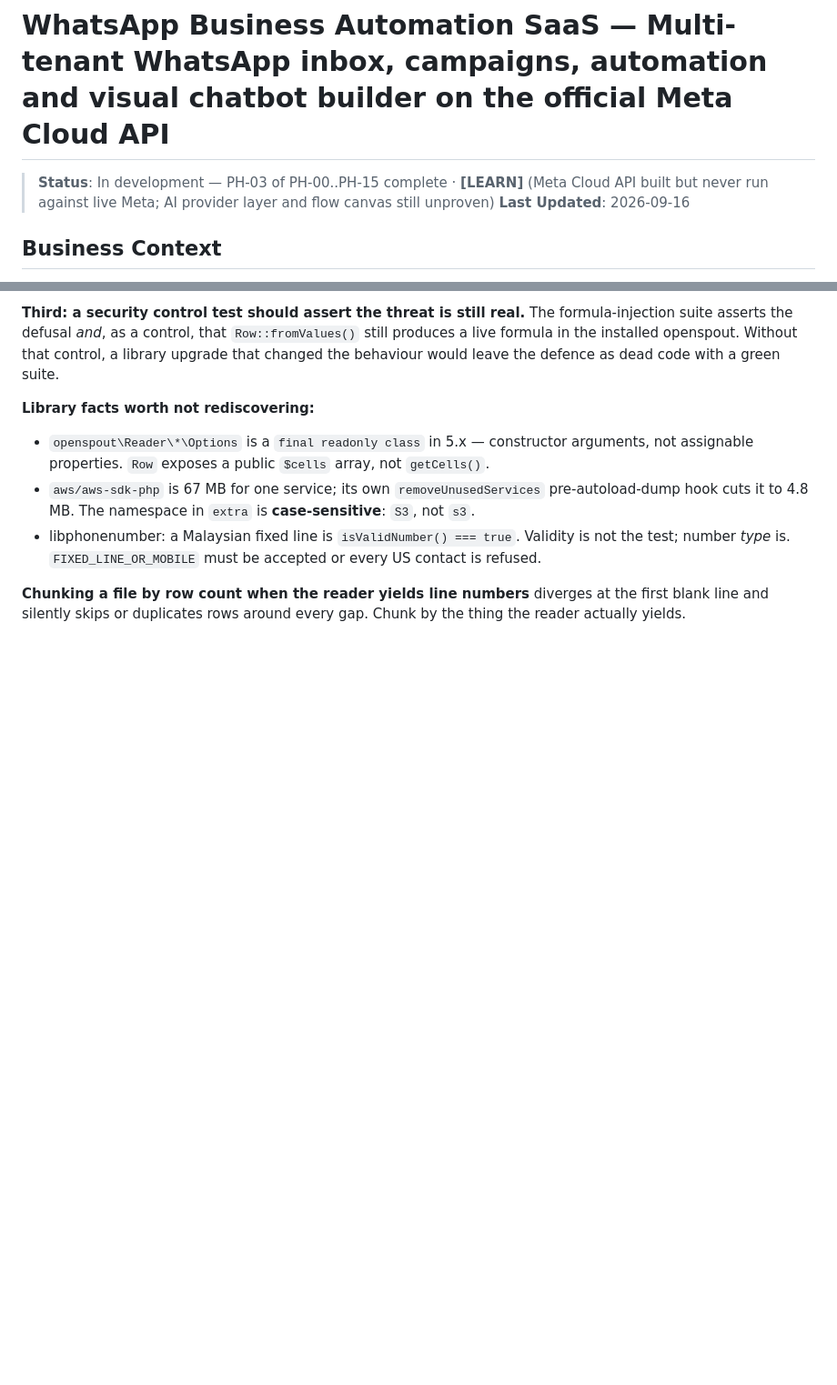
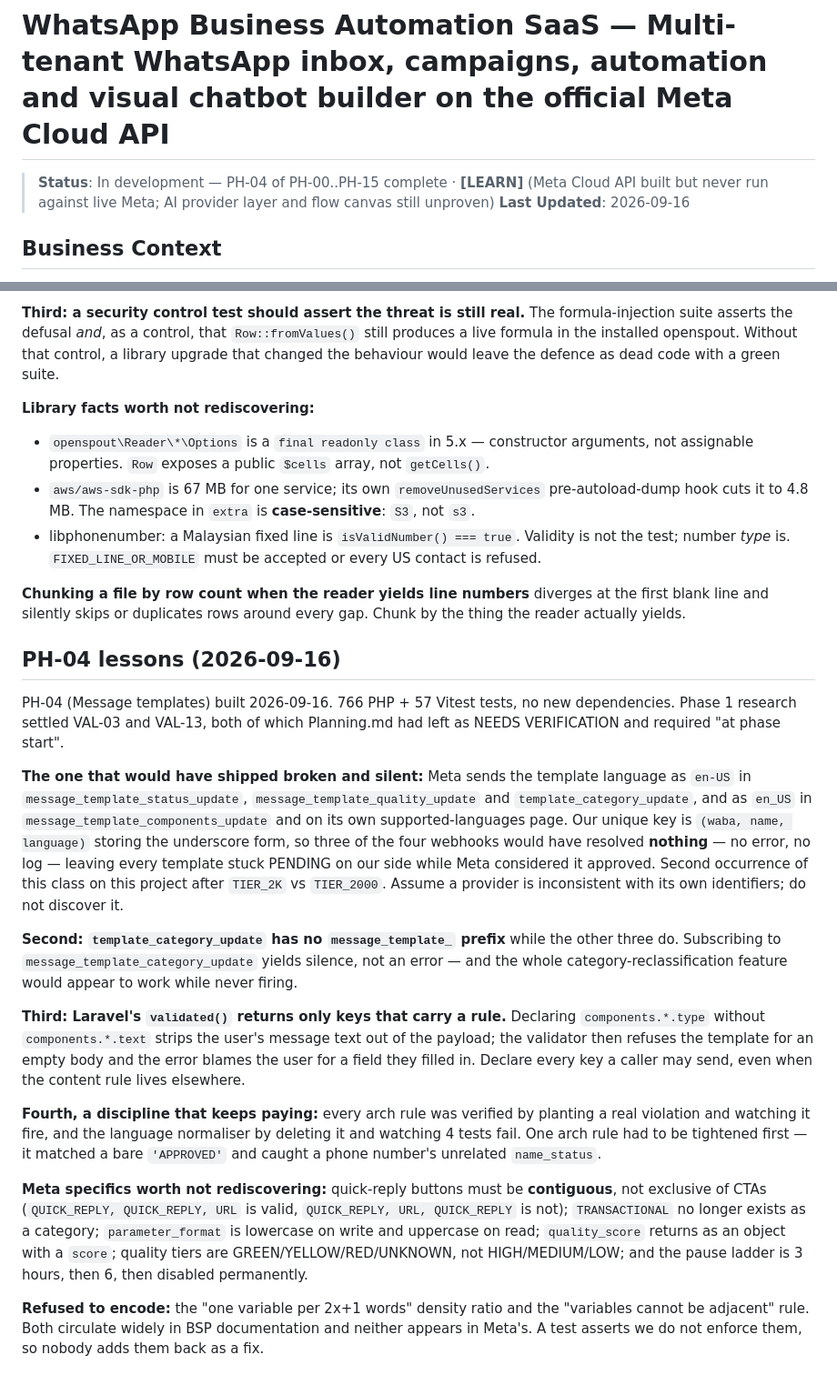
Before and after one commit to wafazz/CoreSentinel, a Markdown page: Projects/19-whatsapp-automation-saas.md, 2 parts joined by grey strips. Shown at 91% size. Drawn GitHub-style; blank space fills up the shorter version.

Commit message:
project: WhatsApp SaaS — PH-04 complete, MariaDB note, browser-verification gap
PH-04 message templates built. The lesson worth carrying: Meta spells the template language
two ways across its own webhooks, and three of the four would have resolved nothing — with
no error — leaving every template stuck PENDING while Meta considered it approved. Second
occurrence of this class after TIER_2K vs TIER_2000.

Also recorded: template_category_update has no message_template_ prefix while the other
three do, so the wrong subscription string yields silence rather than an error.

Co-Authored-By: Claude Opus 5 (1M context) <noreply@anthropic.com>

```diff
--- a/Projects/19-whatsapp-automation-saas.md
+++ b/Projects/19-whatsapp-automation-saas.md
@@ -1,6 +1,6 @@
 # WhatsApp Business Automation SaaS — Multi-tenant WhatsApp inbox, campaigns, automation and visual chatbot builder on the official Meta Cloud API
 
-> **Status**: In development — PH-03 of PH-00..PH-15 complete · **[LEARN]** (Meta Cloud API built but never run against live Meta; AI provider layer and flow canvas still unproven)
+> **Status**: In development — PH-04 of PH-00..PH-15 complete · **[LEARN]** (Meta Cloud API built but never run against live Meta; AI provider layer and flow canvas still unproven)
 > **Last Updated**: 2026-09-16
 
 ## Business Context
@@ -188,3 +188,43 @@ behaviour would leave the defence as dead code with a green suite.
 **Chunking a file by row count when the reader yields line numbers** diverges at the first blank
 line and silently skips or duplicates rows around every gap. Chunk by the thing the reader actually
 yields.
+
+## PH-04 lessons (2026-09-16)
+
+PH-04 (Message templates) built 2026-09-16. 766 PHP + 57 Vitest tests, no new dependencies.
+Phase 1 research settled VAL-03 and VAL-13, both of which Planning.md had left as NEEDS
+VERIFICATION and required "at phase start".
+
+**The one that would have shipped broken and silent:** Meta sends the template language as `en-US`
+in `message_template_status_update`, `message_template_quality_update` and
+`template_category_update`, and as `en_US` in `message_template_components_update` and on its own
+supported-languages page. Our unique key is `(waba, name, language)` storing the underscore form,
+so three of the four webhooks would have resolved **nothing** — no error, no log — leaving every
+template stuck PENDING on our side while Meta considered it approved. Second occurrence of this
+class on this project after `TIER_2K` vs `TIER_2000`. Assume a provider is inconsistent with its
+own identifiers; do not discover it.
+
+**Second: `template_category_update` has no `message_template_` prefix** while the other three do.
+Subscribing to `message_template_category_update` yields silence, not an error — and the whole
+category-reclassification feature would appear to work while never firing.
+
+**Third: Laravel's `validated()` returns only keys that carry a rule.** Declaring
+`components.*.type` without `components.*.text` strips the user's message text out of the payload;
+the validator then refuses the template for an empty body and the error blames the user for a field
+they filled in. Declare every key a caller may send, even when the content rule lives elsewhere.
+
+**Fourth, a discipline that keeps paying:** every arch rule was verified by planting a real
+violation and watching it fire, and the language normaliser by deleting it and watching 4 tests
+fail. One arch rule had to be tightened first — it matched a bare `'APPROVED'` and caught a phone
+number's unrelated `name_status`.
+
+**Meta specifics worth not rediscovering:** quick-reply buttons must be **contiguous**, not
+exclusive of CTAs (`QUICK_REPLY, QUICK_REPLY, URL` is valid, `QUICK_REPLY, URL, QUICK_REPLY` is
+not); `TRANSACTIONAL` no longer exists as a category; `parameter_format` is lowercase on write and
+uppercase on read; `quality_score` returns as an object with a `score`; quality tiers are
+GREEN/YELLOW/RED/UNKNOWN, not HIGH/MEDIUM/LOW; and the pause ladder is 3 hours, then 6, then
+disabled permanently.
+
+**Refused to encode:** the "one variable per 2x+1 words" density ratio and the "variables cannot be
+adjacent" rule. Both circulate widely in BSP documentation and neither appears in Meta's. A test
+asserts we do not enforce them, so nobody adds them back as a fix.
```
Also changed, not shown: 00-identity.md (+1 -1 lines).
